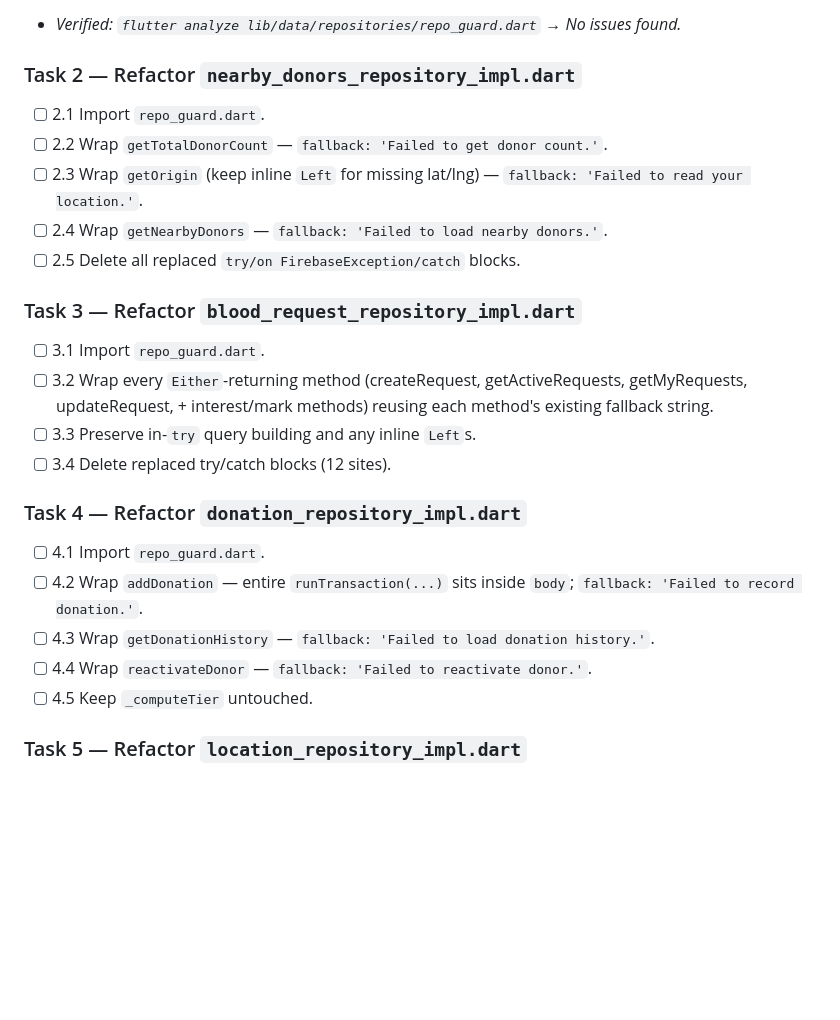
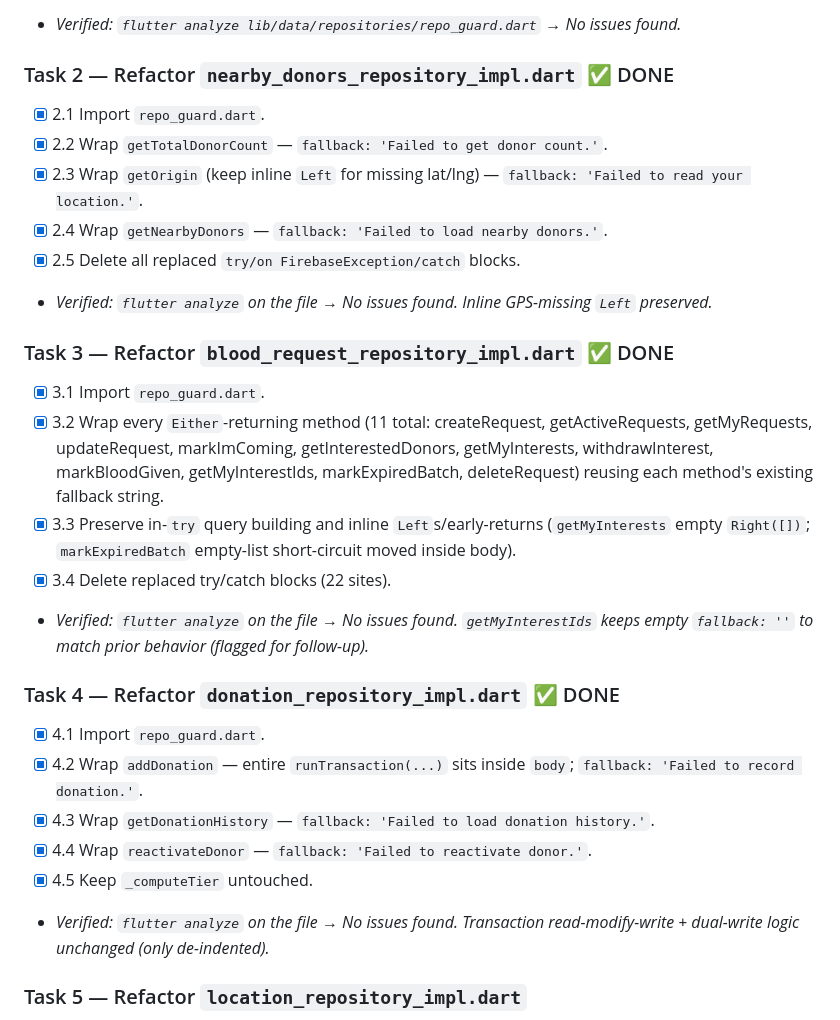
Before and after one commit to Kawser-Miah/Emergency-Blood-Donation-Network, a Markdown page: error_gurd_plan.md, the part around the change. Drawn GitHub-style; blank space fills up the shorter version.

```diff
--- a/error_gurd_plan.md
+++ b/error_gurd_plan.md
@@ -126,25 +126,28 @@ Future<Either<Failure, UserProfileModel>> getProfile(String uid) =>
 - [x] 1.6 Add a doc comment explaining body-returns-`Either` and the logging behavior.
 - _Verified: `flutter analyze lib/data/repositories/repo_guard.dart` → No issues found._
 
-### Task 2 — Refactor `nearby_donors_repository_impl.dart`
-- [ ] 2.1 Import `repo_guard.dart`.
-- [ ] 2.2 Wrap `getTotalDonorCount` — `fallback: 'Failed to get donor count.'`.
-- [ ] 2.3 Wrap `getOrigin` (keep inline `Left` for missing lat/lng) — `fallback: 'Failed to read your location.'`.
-- [ ] 2.4 Wrap `getNearbyDonors` — `fallback: 'Failed to load nearby donors.'`.
-- [ ] 2.5 Delete all replaced `try/on FirebaseException/catch` blocks.
+### Task 2 — Refactor `nearby_donors_repository_impl.dart` ✅ DONE
+- [x] 2.1 Import `repo_guard.dart`.
+- [x] 2.2 Wrap `getTotalDonorCount` — `fallback: 'Failed to get donor count.'`.
+- [x] 2.3 Wrap `getOrigin` (keep inline `Left` for missing lat/lng) — `fallback: 'Failed to read your location.'`.
+- [x] 2.4 Wrap `getNearbyDonors` — `fallback: 'Failed to load nearby donors.'`.
+- [x] 2.5 Delete all replaced `try/on FirebaseException/catch` blocks.
+- _Verified: `flutter analyze` on the file → No issues found. Inline GPS-missing `Left` preserved._
 
-### Task 3 — Refactor `blood_request_repository_impl.dart`
-- [ ] 3.1 Import `repo_guard.dart`.
-- [ ] 3.2 Wrap every `Either`-returning method (createRequest, getActiveRequests, getMyRequests, updateRequest, + interest/mark methods) reusing each method's existing fallback string.
-- [ ] 3.3 Preserve in-`try` query building and any inline `Left`s.
-- [ ] 3.4 Delete replaced try/catch blocks (12 sites).
+### Task 3 — Refactor `blood_request_repository_impl.dart` ✅ DONE
+- [x] 3.1 Import `repo_guard.dart`.
+- [x] 3.2 Wrap every `Either`-returning method (11 total: createRequest, getActiveRequests, getMyRequests, updateRequest, markImComing, getInterestedDonors, getMyInterests, withdrawInterest, markBloodGiven, getMyInterestIds, markExpiredBatch, deleteRequest) reusing each method's existing fallback string.
+- [x] 3.3 Preserve in-`try` query building and inline `Left`s/early-returns (`getMyInterests` empty `Right([])`; `markExpiredBatch` empty-list short-circuit moved inside body).
+- [x] 3.4 Delete replaced try/catch blocks (22 sites).
+- _Verified: `flutter analyze` on the file → No issues found. `getMyInterestIds` keeps empty `fallback: ''` to match prior behavior (flagged for follow-up)._
 
-### Task 4 — Refactor `donation_repository_impl.dart`
-- [ ] 4.1 Import `repo_guard.dart`.
-- [ ] 4.2 Wrap `addDonation` — entire `runTransaction(...)` sits inside `body`; `fallback: 'Failed to record donation.'`.
-- [ ] 4.3 Wrap `getDonationHistory` — `fallback: 'Failed to load donation history.'`.
-- [ ] 4.4 Wrap `reactivateDonor` — `fallback: 'Failed to reactivate donor.'`.
-- [ ] 4.5 Keep `_computeTier` untouched.
+### Task 4 — Refactor `donation_repository_impl.dart` ✅ DONE
+- [x] 4.1 Import `repo_guard.dart`.
+- [x] 4.2 Wrap `addDonation` — entire `runTransaction(...)` sits inside `body`; `fallback: 'Failed to record donation.'`.
+- [x] 4.3 Wrap `getDonationHistory` — `fallback: 'Failed to load donation history.'`.
+- [x] 4.4 Wrap `reactivateDonor` — `fallback: 'Failed to reactivate donor.'`.
+- [x] 4.5 Keep `_computeTier` untouched.
+- _Verified: `flutter analyze` on the file → No issues found. Transaction read-modify-write + dual-write logic unchanged (only de-indented)._
 
 ### Task 5 — Refactor `location_repository_impl.dart`
 - [ ] 5.1 Import `repo_guard.dart`.
```
